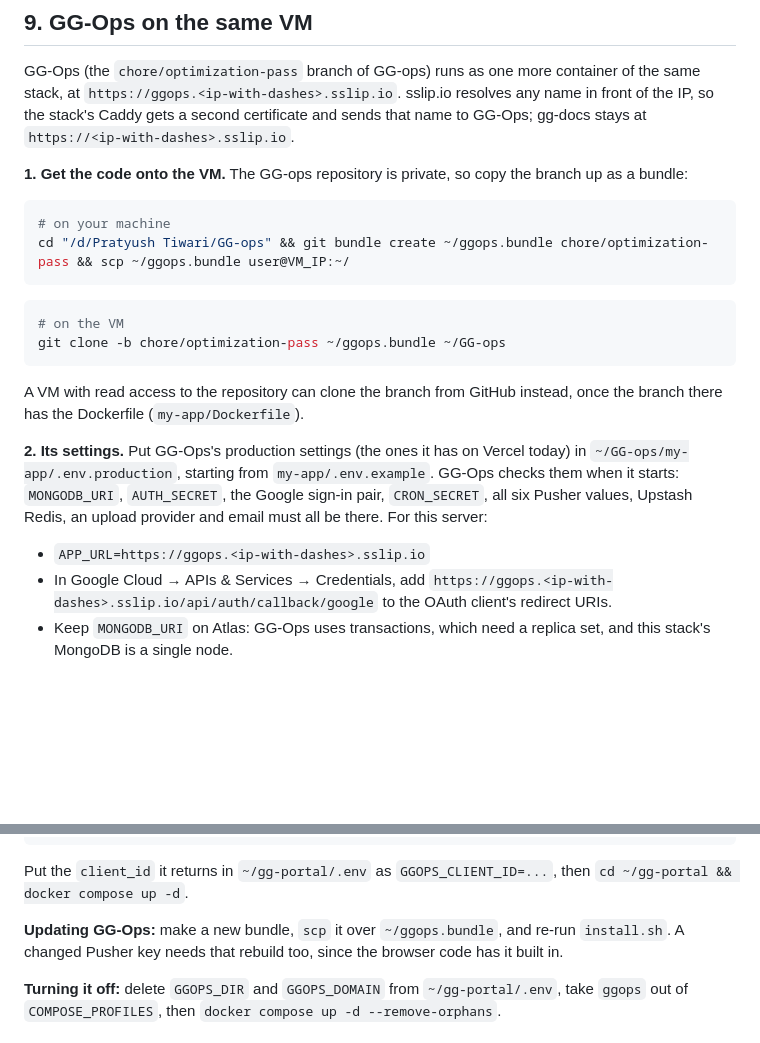
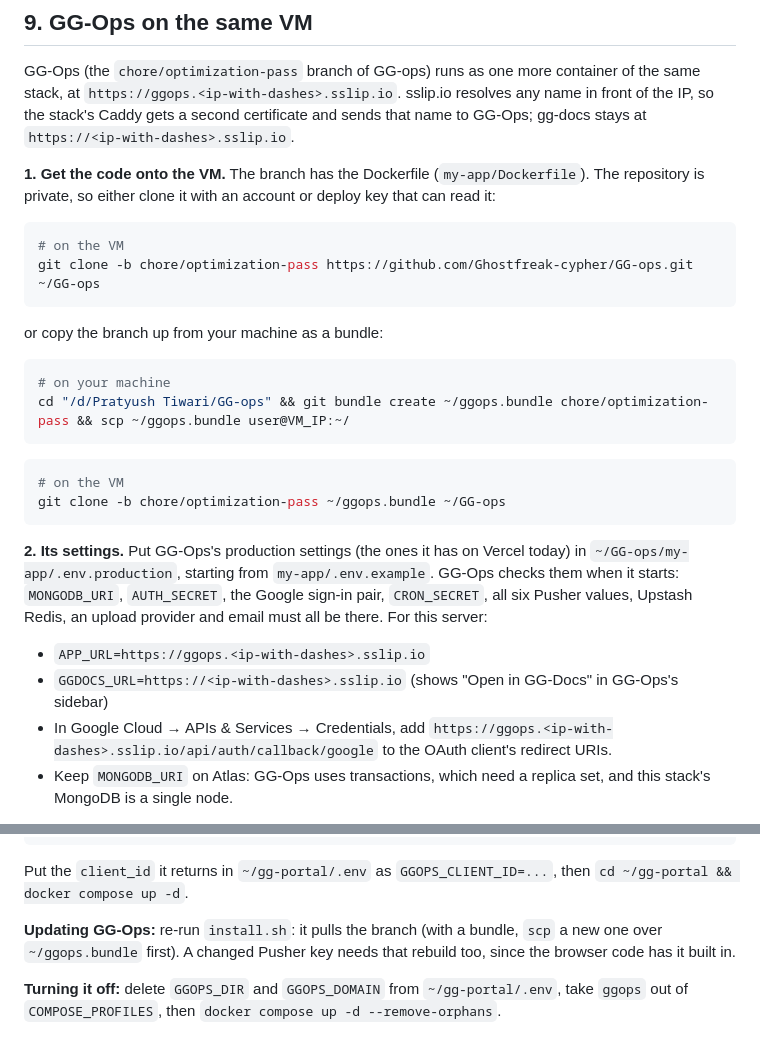
Before and after one commit to CR-8/gg-docs, a Markdown page: DEPLOY-GCP.md, 2 parts joined by grey strips. GitHub-like rendering; blank space fills up the shorter version.

Commit message:
DEPLOY-GCP: clone GG-Ops from GitHub, set GGDOCS_URL

````diff
--- a/DEPLOY-GCP.md
+++ b/DEPLOY-GCP.md
@@ -159,7 +159,15 @@ GG-Ops (the `chore/optimization-pass` branch of GG-ops) runs as one more contain
 `https://ggops.<ip-with-dashes>.sslip.io`. sslip.io resolves any name in front of the IP, so the stack's Caddy gets
 a second certificate and sends that name to GG-Ops; gg-docs stays at `https://<ip-with-dashes>.sslip.io`.
 
-**1. Get the code onto the VM.** The GG-ops repository is private, so copy the branch up as a bundle:
+**1. Get the code onto the VM.** The branch has the Dockerfile (`my-app/Dockerfile`). The repository is private, so
+either clone it with an account or deploy key that can read it:
+
+```bash
+# on the VM
+git clone -b chore/optimization-pass https://github.com/Ghostfreak-cypher/GG-ops.git ~/GG-ops
+```
+
+or copy the branch up from your machine as a bundle:
 
 ```bash
 # on your machine
@@ -171,15 +179,13 @@ cd "/d/Pratyush Tiwari/GG-ops" && git bundle create ~/ggops.bundle chore/optimiz
 git clone -b chore/optimization-pass ~/ggops.bundle ~/GG-ops
 ```
 
-A VM with read access to the repository can clone the branch from GitHub instead, once the branch there has the
-Dockerfile (`my-app/Dockerfile`).
-
 **2. Its settings.** Put GG-Ops's production settings (the ones it has on Vercel today) in
 `~/GG-ops/my-app/.env.production`, starting from `my-app/.env.example`. GG-Ops checks them when it starts:
 `MONGODB_URI`, `AUTH_SECRET`, the Google sign-in pair, `CRON_SECRET`, all six Pusher values, Upstash Redis, an upload
 provider and email must all be there. For this server:
 
 - `APP_URL=https://ggops.<ip-with-dashes>.sslip.io`
+- `GGDOCS_URL=https://<ip-with-dashes>.sslip.io` (shows "Open in GG-Docs" in GG-Ops's sidebar)
 - In Google Cloud → APIs & Services → Credentials, add
   `https://ggops.<ip-with-dashes>.sslip.io/api/auth/callback/google` to the OAuth client's redirect URIs.
 - Keep `MONGODB_URI` on Atlas: GG-Ops uses transactions, which need a replica set, and this stack's MongoDB is a
@@ -204,7 +210,7 @@ curl -s -X POST https://ggops.<ip-with-dashes>.sslip.io/oauth/register -H 'conte
 Put the `client_id` it returns in `~/gg-portal/.env` as `GGOPS_CLIENT_ID=...`, then
 `cd ~/gg-portal && docker compose up -d`.
 
-**Updating GG-Ops:** make a new bundle, `scp` it over `~/ggops.bundle`, and re-run `install.sh`. A changed Pusher key
+**Updating GG-Ops:** re-run `install.sh`: it pulls the branch (with a bundle, `scp` a new one over `~/ggops.bundle` first). A changed Pusher key
 needs that rebuild too, since the browser code has it built in.
 
 **Turning it off:** delete `GGOPS_DIR` and `GGOPS_DOMAIN` from `~/gg-portal/.env`, take `ggops` out of
````
